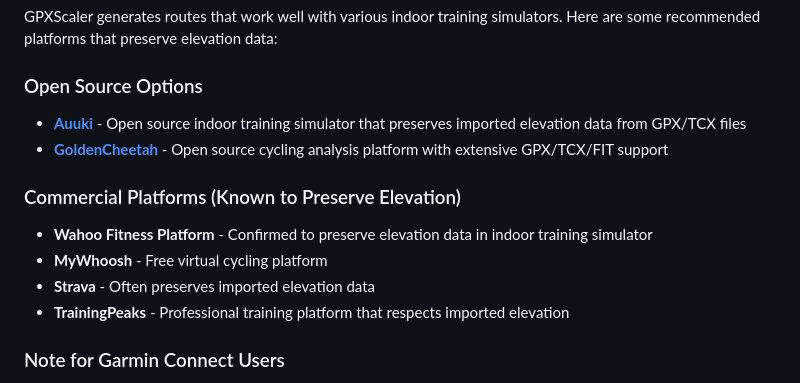
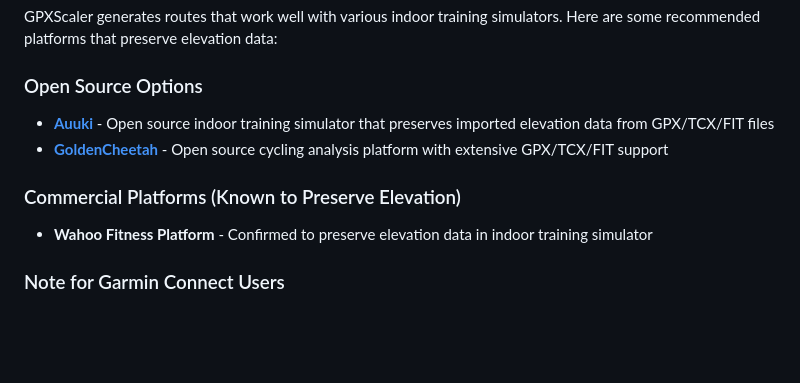
Before and after one commit to jermwormza/GPX-Scaler, a Markdown page: README.md, the part around the change. Drawn GitHub-style; blank space fills up the shorter version.

Commit message:
Update elevation preservation recommendations in documentation

```diff
--- a/README.md
+++ b/README.md
@@ -84,14 +84,11 @@ The scaled GPX files will be saved in a `scaled` subfolder (created automaticall
 GPXScaler generates routes that work well with various indoor training simulators. Here are some recommended platforms that preserve elevation data:
 
 ### Open Source Options
-- **[Auuki](https://auuki.com)** - Open source indoor training simulator that preserves imported elevation data from GPX/TCX files
+- **[Auuki](https://auuki.com)** - Open source indoor training simulator that preserves imported elevation data from GPX/TCX/FIT files
 - **[GoldenCheetah](https://goldencheetah.github.io)** - Open source cycling analysis platform with extensive GPX/TCX/FIT support
 
 ### Commercial Platforms (Known to Preserve Elevation)
 - **Wahoo Fitness Platform** - Confirmed to preserve elevation data in indoor training simulator
-- **MyWhoosh** - Free virtual cycling platform
-- **Strava** - Often preserves imported elevation data
-- **TrainingPeaks** - Professional training platform that respects imported elevation
 
 ### Note for Garmin Connect Users
 Garmin Connect often auto-corrects elevation data, potentially overriding your scaled routes. Consider using TCX format (`--tcx` flag) or alternative platforms for better elevation preservation.
```
Also changed, not shown: FINAL_ELEVATION_REPORT.md (+10 -12 lines).
